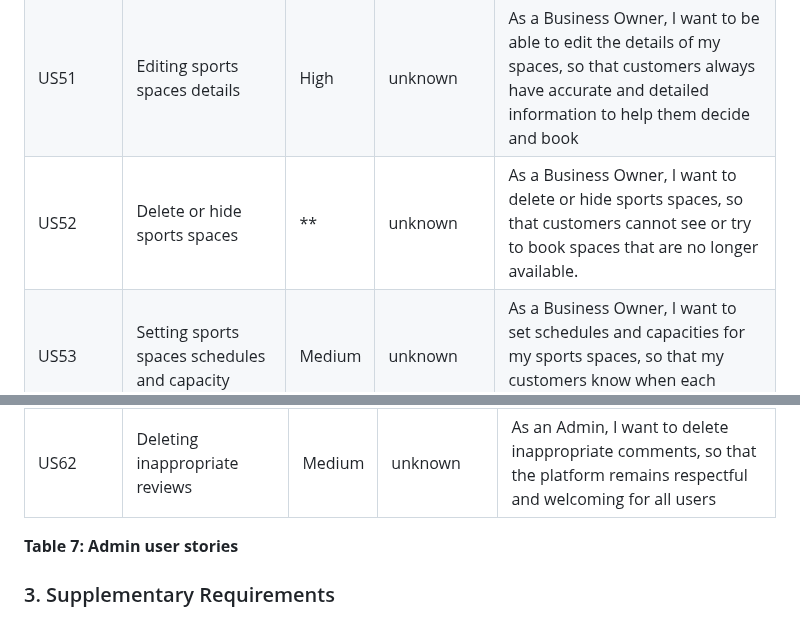
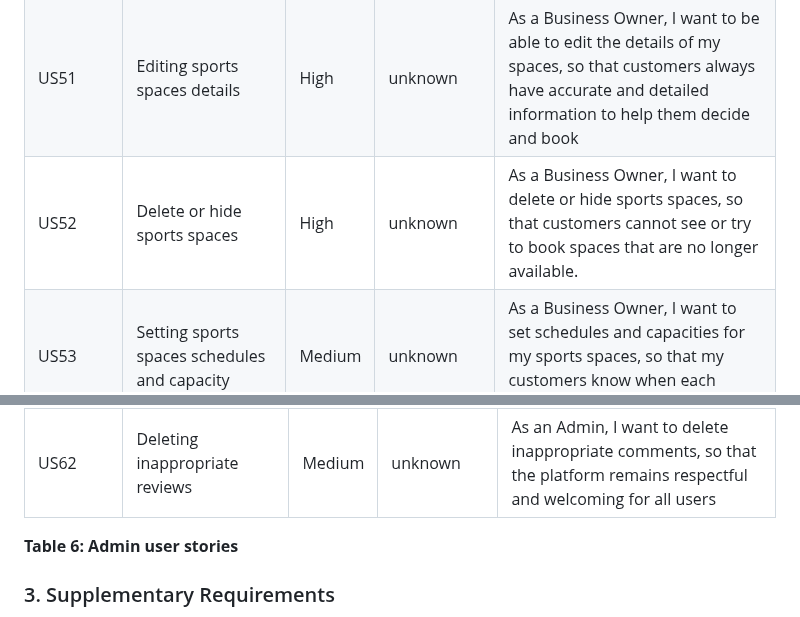
Before and after one commit to FEUP-tiago-repositories/lbaw, a Markdown page: artifacts/ER/ER.md, 2 parts joined by grey strips. GitHub-like rendering.

```diff
--- a/artifacts/ER/ER.md
+++ b/artifacts/ER/ER.md
@@ -107,7 +107,7 @@ For the _SportsHub_ website, consider the user stories that are presented in the
 |------------|---------------------------------------|----------|-------------|-----------------------------------------------------------------------------|
 | US50       | Creating new sports spaces            | High     | unknown     | As a Business Owner, I want to be able to create new sports spaces, so that my clients can interact with my sports space. |
 | US51       | Editing sports spaces details            | High     | unknown     | As a Business Owner, I want to be able to edit the details of my spaces, so that customers always have accurate and detailed information to help them decide and book |
-| US52       | Delete or hide sports spaces          |  **    | unknown     | As a Business Owner, I want to delete or hide sports spaces, so that customers cannot see or try to book spaces that are no longer available. |
+| US52       | Delete or hide sports spaces          | High    | unknown     | As a Business Owner, I want to delete or hide sports spaces, so that customers cannot see or try to book spaces that are no longer available. |
 | US53       | Setting sports spaces schedules and capacity  | Medium   | unknown     | As a Business Owner, I want to set schedules and capacities for my sports spaces, so that my customers know when each spaces are available. |
 | US54       | Accepting, declining, modifing or canceling reservations   | Medium   | unknown     | As a Business Owner, I want to be able to accept, decline, modify or cancel customer reservations, so that |
 | US55       | Seeing an activities’ reservations in a calendar | Medium | unknown | As a Business Owner, I want to see all reservations for my activities in a calendar, so that I can easily track bookings and manage better schedules |
@@ -125,7 +125,7 @@ For the _SportsHub_ website, consider the user stories that are presented in the
 | US61       | Manage sports spaces                       | Medium | unknown | As an Admin, I want to delete inappropriate sports spaces, so that the platform remains safe and trustworthy for all users
 | US62       | Deleting inappropriate reviews             | Medium  | unknown | As an Admin, I want to delete inappropriate comments, so that the platform remains respectful and welcoming for all users |
 
-**Table 7: Admin user stories**
+**Table 6: Admin user stories**
 
 ### 3. Supplementary Requirements
 
```
Also changed, not shown: other parts of artifacts/ER/ER.md (+15 -15 lines).
